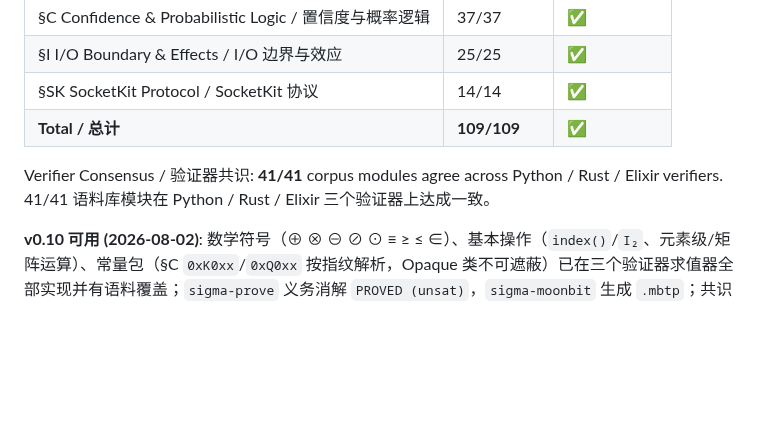
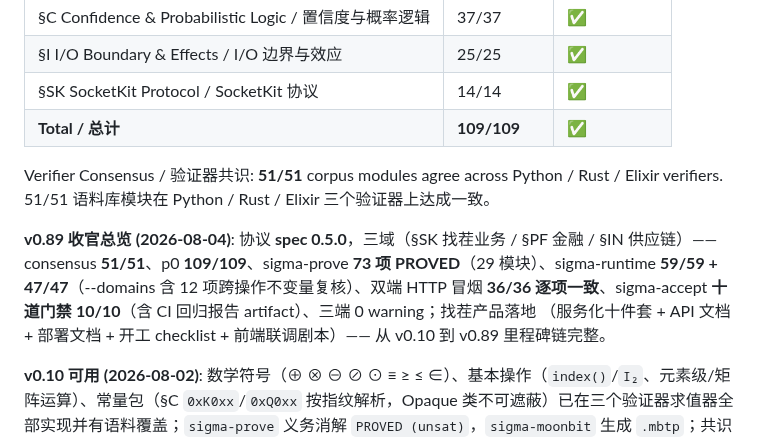
Before and after one commit to vicTop-cw/sigma-lang, a Markdown page: README.md, the part around one of its changes. GitHub-like rendering; blank space fills up the shorter version.

```diff
--- a/README.md
+++ b/README.md
@@ -195,8 +195,16 @@ python3 tools/sigma-runtime.py --domains       # 35/35
 | §SK SocketKit Protocol / SocketKit 协议 | 14/14 | ✅ |
 | **Total / 总计** | **109/109** | **✅** |
 
-Verifier Consensus / 验证器共识: **41/41** corpus modules agree across Python / Rust / Elixir verifiers.
-41/41 语料库模块在 Python / Rust / Elixir 三个验证器上达成一致。
+Verifier Consensus / 验证器共识: **51/51** corpus modules agree across Python / Rust / Elixir verifiers.
+51/51 语料库模块在 Python / Rust / Elixir 三个验证器上达成一致。
+
+**v0.89 收官总览 (2026-08-04)**: 协议 **spec 0.5.0**，三域（§SK 找茬业务 /
+§PF 金融 / §IN 供应链）——consensus **51/51**、p0 **109/109**、sigma-prove
+**73 项 PROVED**（29 模块）、sigma-runtime **59/59 + 47/47**（--domains 含
+12 项跨操作不变量复核）、双端 HTTP 冒烟 **36/36 逐项一致**、sigma-accept
+**十道门禁 10/10**（含 CI 回归报告 artifact）、三端 0 warning；找茬产品落地
+（服务化十件套 + API 文档 + 部署文档 + 开工 checklist + 前端联调剧本）——
+从 v0.10 到 v0.89 里程碑链完整。
 
 **v0.10 可用 (2026-08-02)**: 数学符号（⊕ ⊗ ⊖ ⊘ ⊙ ≡ ≥ ≤ ∈）、基本操作（`index()`/`I₂`、元素级/矩阵运算）、常量包（§C `0xK0xx`/`0xQ0xx` 按指纹解析，Opaque 类不可遮蔽）已在三个验证器求值器全部实现并有语料覆盖；`sigma-prove` 义务消解 `PROVED (unsat)`，`sigma-moonbit` 生成 `.mbtp`；共识门禁 35/35 全绿。
 
```
Also changed, not shown: other parts of README.md (+1 -1 lines), AUTOPILOT.md (+9 -0 lines), MASTER_PLAN.md (+9 -1 lines).
